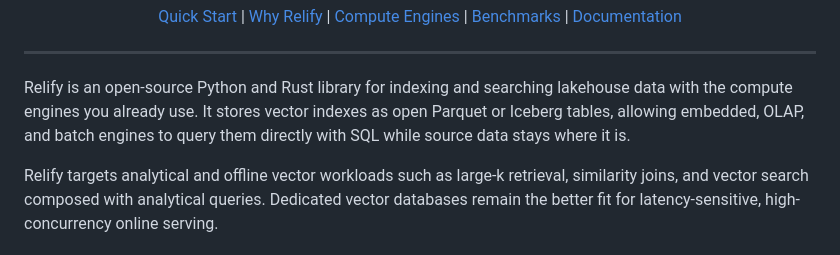
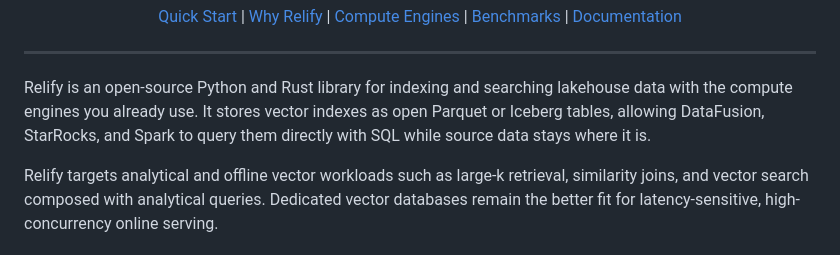
Before and after one commit to parqdb-io/parqdb, a Markdown page: README.md, the part around the change. Rendered like a GitHub page.

Commit message:
docs(readme): name supported compute engines

```diff
--- a/README.md
+++ b/README.md
@@ -22,8 +22,8 @@
 
 Relify is an open-source Python and Rust library for indexing and searching
 lakehouse data with the compute engines you already use. It stores vector
-indexes as open Parquet or Iceberg tables, allowing embedded, OLAP, and batch
-engines to query them directly with SQL while source data stays where it is.
+indexes as open Parquet or Iceberg tables, allowing DataFusion, StarRocks, and
+Spark to query them directly with SQL while source data stays where it is.
 
 Relify targets analytical and offline vector workloads such as large-k
 retrieval, similarity joins, and vector search composed with analytical
```
